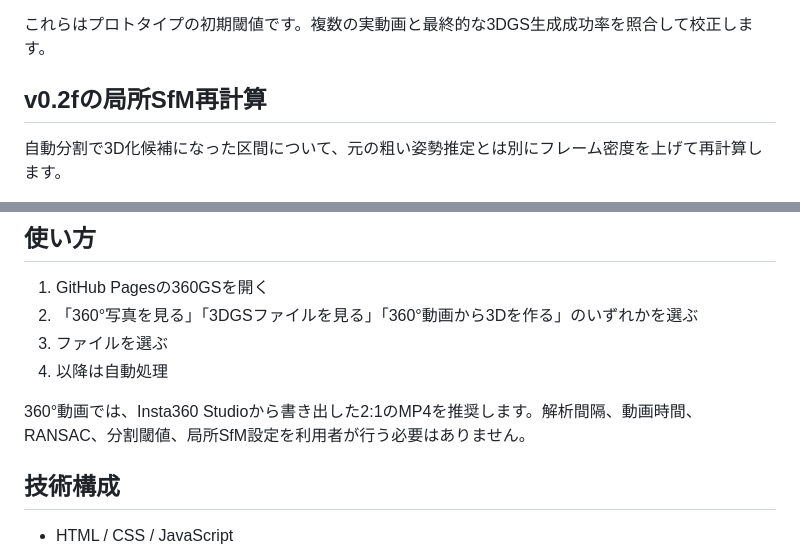
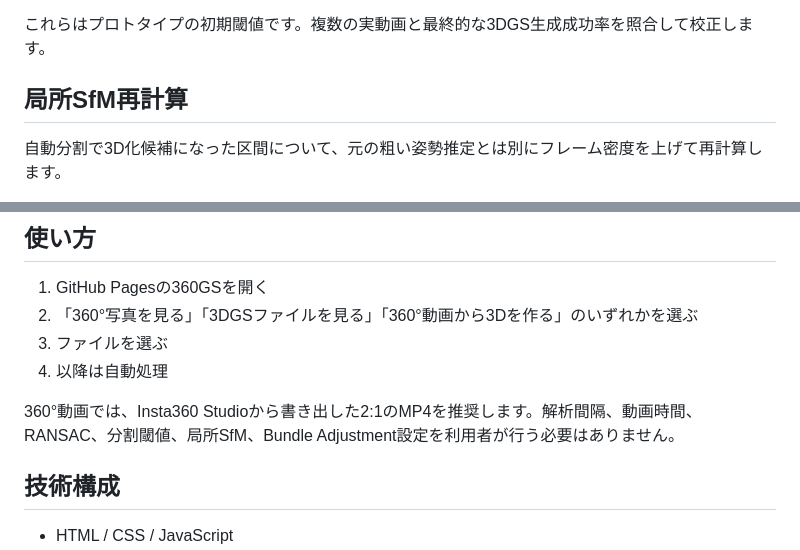
Before and after one commit to GISPHN/360gs, a Markdown page: README.md, 2 parts joined by grey strips. GitHub-like rendering.

```diff
--- a/README.md
+++ b/README.md
@@ -94,7 +110,7 @@
 
 これらはプロトタイプの初期閾値です。複数の実動画と最終的な3DGS生成成功率を照合して校正します。
 
-## v0.2fの局所SfM再計算
+## 局所SfM再計算
 
 自動分割で3D化候補になった区間について、元の粗い姿勢推定とは別にフレーム密度を上げて再計算します。
 
@@ -135,7 +165,7 @@
 3. ファイルを選ぶ
 4. 以降は自動処理
 
-360°動画では、Insta360 Studioから書き出した2:1のMP4を推奨します。解析間隔、動画時間、RANSAC、分割閾値、局所SfM設定を利用者が行う必要はありません。
+360°動画では、Insta360 Studioから書き出した2:1のMP4を推奨します。解析間隔、動画時間、RANSAC、分割閾値、局所SfM、Bundle Adjustment設定を利用者が行う必要はありません。
 
 ## 技術構成
 
```
Also changed, not shown: other parts of README.md (+41 -8 lines).
